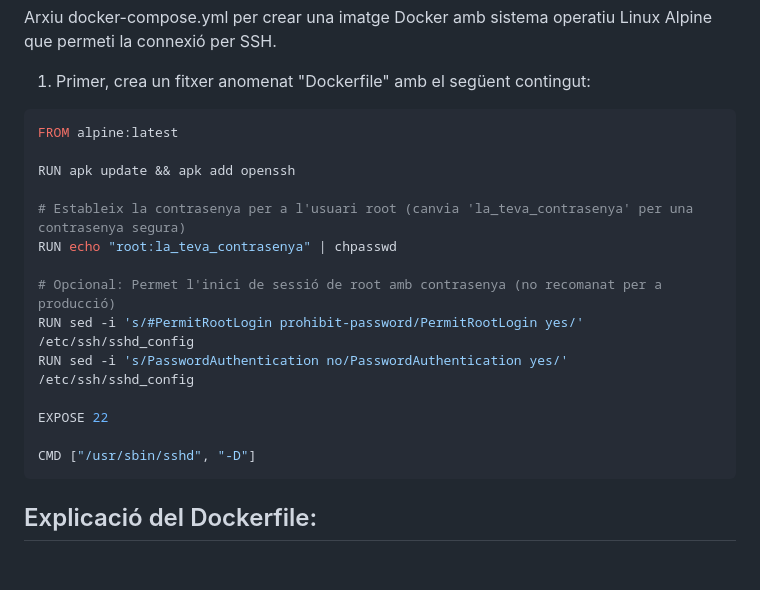
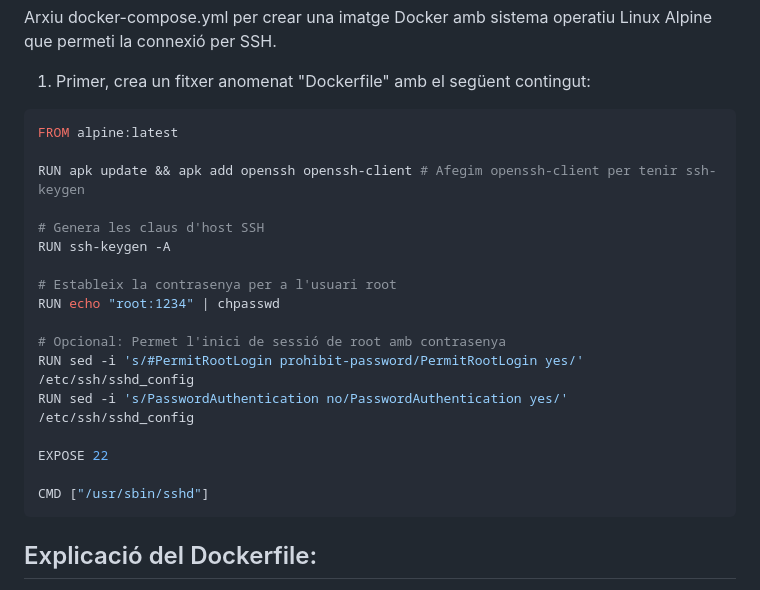
Before and after one commit to jserrain/mf0952_1.github.io, a Markdown page: README.md, the part around the change. Rendered like a GitHub page; blank space fills up the shorter version.

````diff
--- a/README.md
+++ b/README.md
@@ -9,18 +9,21 @@ Arxiu docker-compose.yml per crear una imatge Docker amb sistema operatiu Linux
 ```python
 FROM alpine:latest
 
-RUN apk update && apk add openssh
+RUN apk update && apk add openssh openssh-client # Afegim openssh-client per tenir ssh-keygen
 
-# Estableix la contrasenya per a l'usuari root (canvia 'la_teva_contrasenya' per una contrasenya segura)
-RUN echo "root:la_teva_contrasenya" | chpasswd
+# Genera les claus d'host SSH
+RUN ssh-keygen -A
 
-# Opcional: Permet l'inici de sessió de root amb contrasenya (no recomanat per a producció)
+# Estableix la contrasenya per a l'usuari root
+RUN echo "root:1234" | chpasswd
+
+# Opcional: Permet l'inici de sessió de root amb contrasenya
 RUN sed -i 's/#PermitRootLogin prohibit-password/PermitRootLogin yes/' /etc/ssh/sshd_config
 RUN sed -i 's/PasswordAuthentication no/PasswordAuthentication yes/' /etc/ssh/sshd_config
 
 EXPOSE 22
 
-CMD ["/usr/sbin/sshd", "-D"]
+CMD ["/usr/sbin/sshd"]
 ```
 
 ## Explicació del Dockerfile:
````
